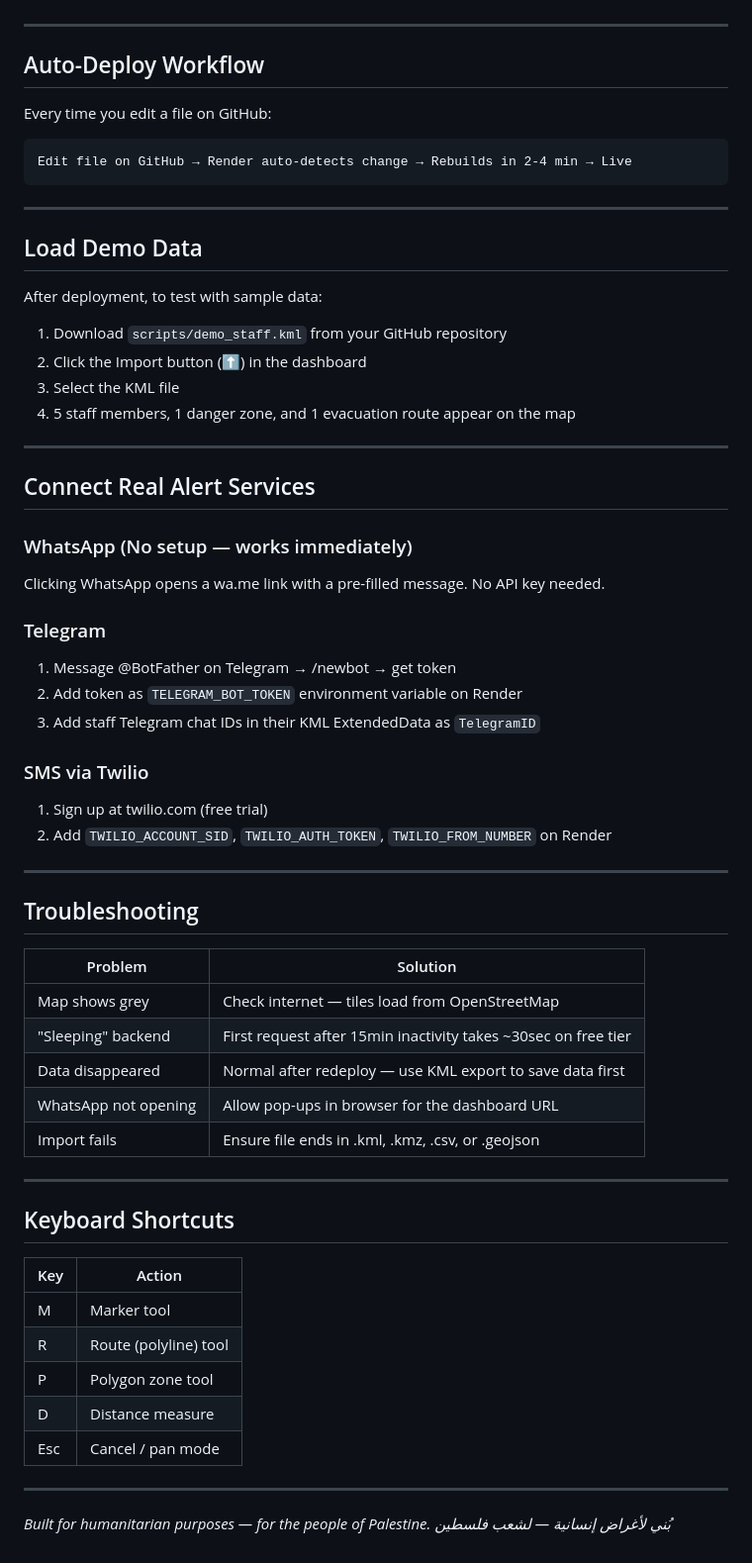
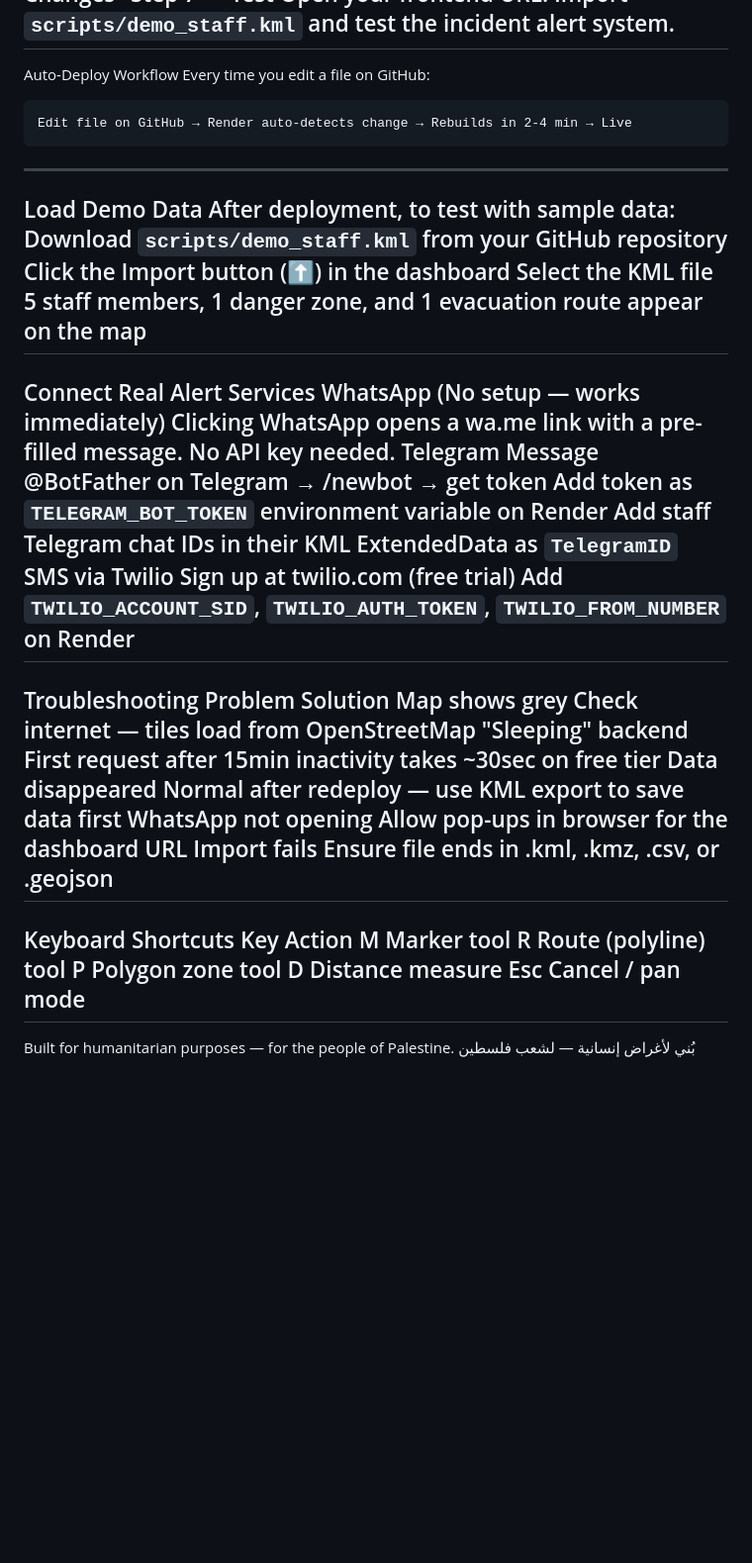
Before and after one commit to hmmodtech/chatclaude, a Markdown page: README.md, the part around one of its changes. Shown at 99% size. GitHub-like rendering; blank space fills up the shorter version.

````diff
--- a/README.md
+++ b/README.md
@@ -134,65 +111,44 @@ Files to upload (type path exactly as shown):
 Open your frontend URL. Import `scripts/demo_staff.kml` and test the incident alert system.
-
 ---
-
-## Auto-Deploy Workflow
-
+Auto-Deploy Workflow
 Every time you edit a file on GitHub:
 ```
 Edit file on GitHub → Render auto-detects change → Rebuilds in 2-4 min → Live
 ```
-
 ---
-
-## Load Demo Data
-
+Load Demo Data
 After deployment, to test with sample data:
-1. Download `scripts/demo_staff.kml` from your GitHub repository
-2. Click the Import button (⬆) in the dashboard
-3. Select the KML file
-4. 5 staff members, 1 danger zone, and 1 evacuation route appear on the map
-
+Download `scripts/demo_staff.kml` from your GitHub repository
+Click the Import button (⬆) in the dashboard
+Select the KML file
+5 staff members, 1 danger zone, and 1 evacuation route appear on the map
 ---
-
-## Connect Real Alert Services
-
-### WhatsApp (No setup — works immediately)
+Connect Real Alert Services
+WhatsApp (No setup — works immediately)
 Clicking WhatsApp opens a wa.me link with a pre-filled message. No API key needed.
-
-### Telegram
-1. Message @BotFather on Telegram → /newbot → get token
-2. Add token as `TELEGRAM_BOT_TOKEN` environment variable on Render
-3. Add staff Telegram chat IDs in their KML ExtendedData as `TelegramID`
-
-### SMS via Twilio
-1. Sign up at twilio.com (free trial)
-2. Add `TWILIO_ACCOUNT_SID`, `TWILIO_AUTH_TOKEN`, `TWILIO_FROM_NUMBER` on Render
-
+Telegram
+Message @BotFather on Telegram → /newbot → get token
+Add token as `TELEGRAM_BOT_TOKEN` environment variable on Render
+Add staff Telegram chat IDs in their KML ExtendedData as `TelegramID`
+SMS via Twilio
+Sign up at twilio.com (free trial)
+Add `TWILIO_ACCOUNT_SID`, `TWILIO_AUTH_TOKEN`, `TWILIO_FROM_NUMBER` on Render
 ---
-
-## Troubleshooting
-
-| Problem | Solution |
-|---------|----------|
-| Map shows grey | Check internet — tiles load from OpenStreetMap |
-| "Sleeping" backend | First request after 15min inactivity takes ~30sec on free tier |
-| Data disappeared | Normal after redeploy — use KML export to save data first |
-| WhatsApp not opening | Allow pop-ups in browser for the dashboard URL |
-| Import fails | Ensure file ends in .kml, .kmz, .csv, or .geojson |
-
+Troubleshooting
+Problem	Solution
+Map shows grey	Check internet — tiles load from OpenStreetMap
+"Sleeping" backend	First request after 15min inactivity takes ~30sec on free tier
+Data disappeared	Normal after redeploy — use KML export to save data first
+WhatsApp not opening	Allow pop-ups in browser for the dashboard URL
+Import fails	Ensure file ends in .kml, .kmz, .csv, or .geojson
 ---
-
-## Keyboard Shortcuts
-
-| Key | Action |
-|-----|--------|
-| M | Marker tool |
-| R | Route (polyline) tool |
-| P | Polygon zone tool |
-| D | Distance measure |
-| Esc | Cancel / pan mode |
-
+Keyboard Shortcuts
+Key	Action
+M	Marker tool
+R	Route (polyline) tool
+P	Polygon zone tool
+D	Distance measure
+Esc	Cancel / pan mode
 ---
-
-*Built for humanitarian purposes — for the people of Palestine.*
-*بُني لأغراض إنسانية — لشعب فلسطين*
+Built for humanitarian purposes — for the people of Palestine.
+بُني لأغراض إنسانية — لشعب فلسطين
````
Also changed, not shown: other parts of README.md (+79 -102 lines).
